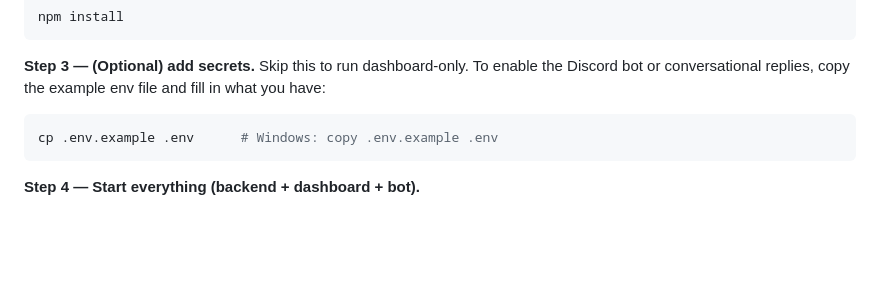
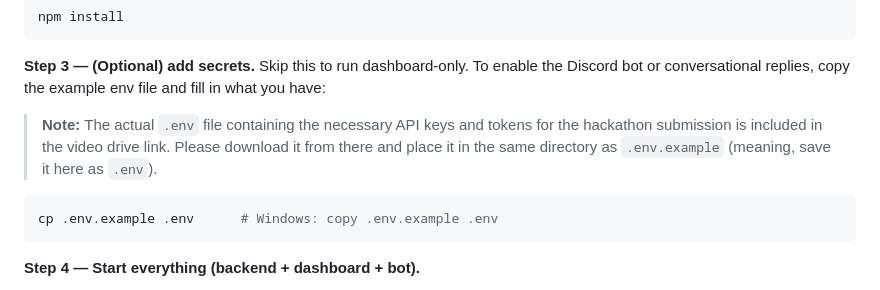
Before and after one commit to CoolDudeMaruf/iut-hacathon, a Markdown page: README.md, the part around the change. GitHub-like rendering; blank space fills up the shorter version.

Commit message:
Docs: Add setup instructions for downloading .env from drive

````diff
--- a/README.md
+++ b/README.md
@@ -43,6 +43,9 @@ npm install
 **Step 3 — (Optional) add secrets.** Skip this to run dashboard-only. To enable
 the Discord bot or conversational replies, copy the example env file and fill in
 what you have:
+
+> **Note:** The actual `.env` file containing the necessary API keys and tokens for the hackathon submission is included in the video drive link. Please download it from there and place it in the same directory as `.env.example` (meaning, save it here as `.env`).
+
 
 ```bash
 cp .env.example .env      # Windows: copy .env.example .env
````
